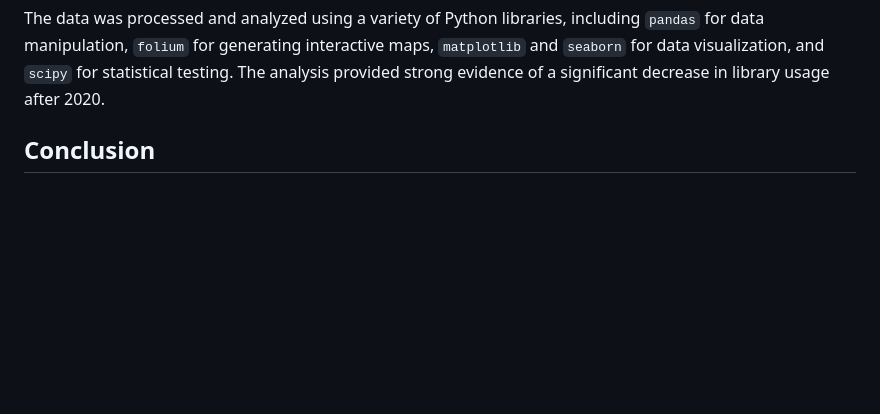
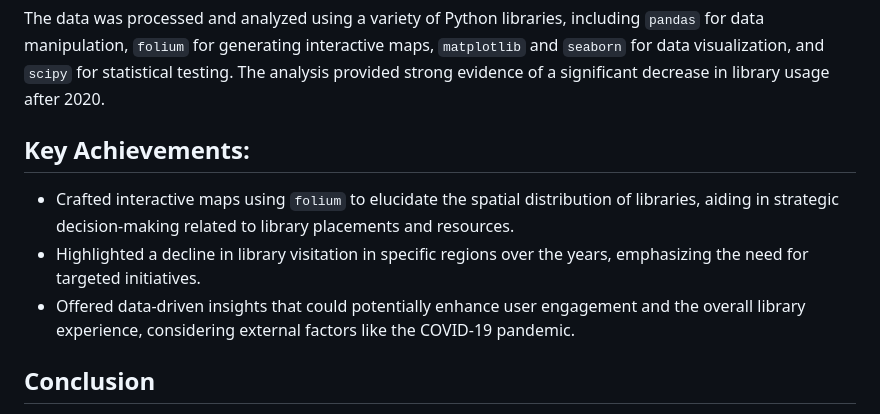
Before and after one commit to JESUSC1/Chicago-Public-Libraries-Analysis, a Markdown page: README.md, the part around the change. Drawn GitHub-style; blank space fills up the shorter version.

```diff
--- a/README.md
+++ b/README.md
@@ -54,6 +54,10 @@ The analysis utilizes the following Python libraries and packages:
 
 The data was processed and analyzed using a variety of Python libraries, including `pandas` for data manipulation, `folium` for generating interactive maps, `matplotlib` and `seaborn` for data visualization, and `scipy` for statistical testing. The analysis provided strong evidence of a significant decrease in library usage after 2020.
 
+## Key Achievements:
+- Crafted interactive maps using `folium` to elucidate the spatial distribution of libraries, aiding in strategic decision-making related to library placements and resources.
+- Highlighted a decline in library visitation in specific regions over the years, emphasizing the need for targeted initiatives.
+- Offered data-driven insights that could potentially enhance user engagement and the overall library experience, considering external factors like the COVID-19 pandemic.
 
 ## Conclusion
 The results of this analysis could be beneficial for strategic decision-making related to the placement of new libraries, allocation of resources, and understanding the impact of factors like the COVID-19 pandemic on library usage. The analysis provides strong evidence of a significant decrease in library usage after 2020, both through visualization and statistical testing.
```
